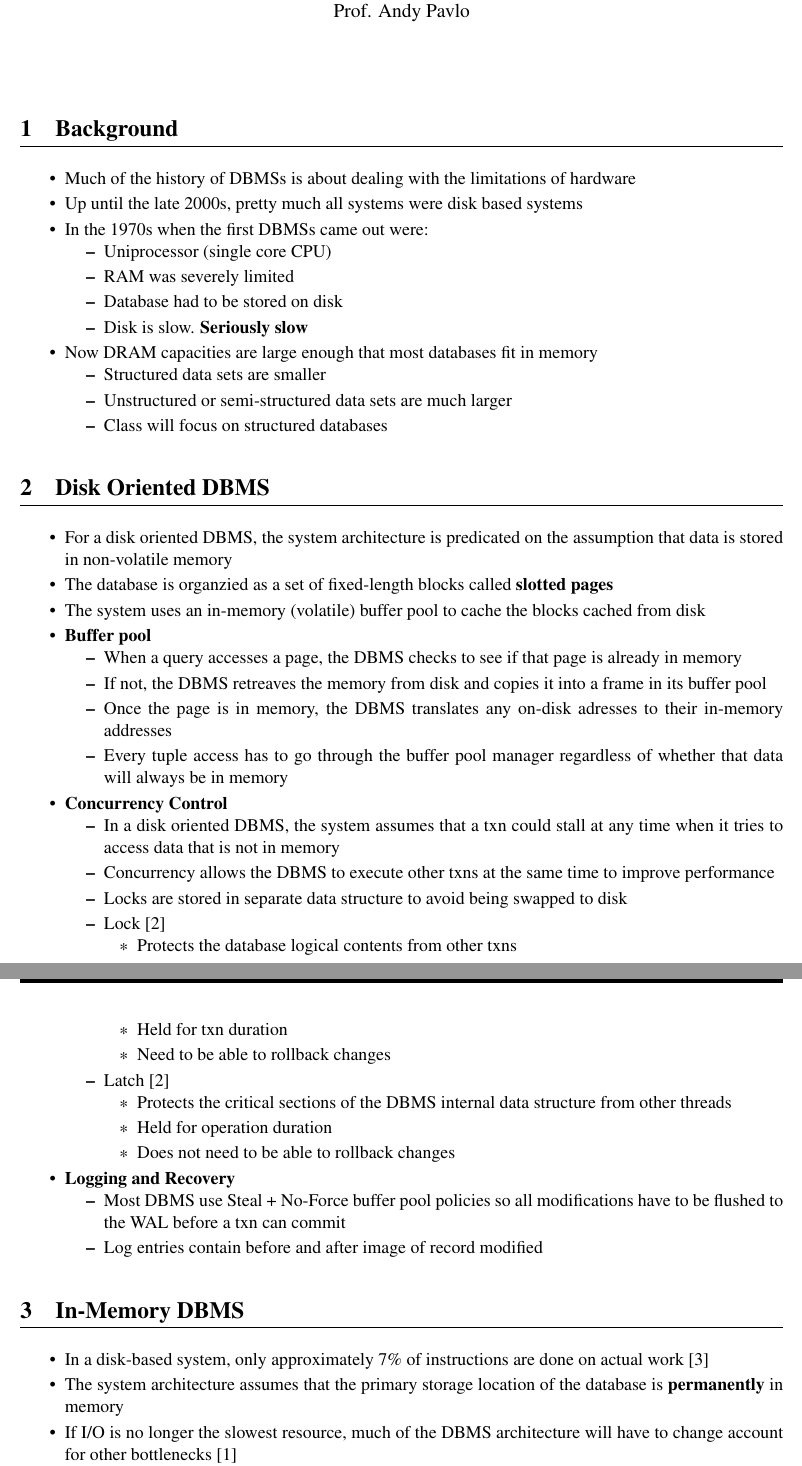
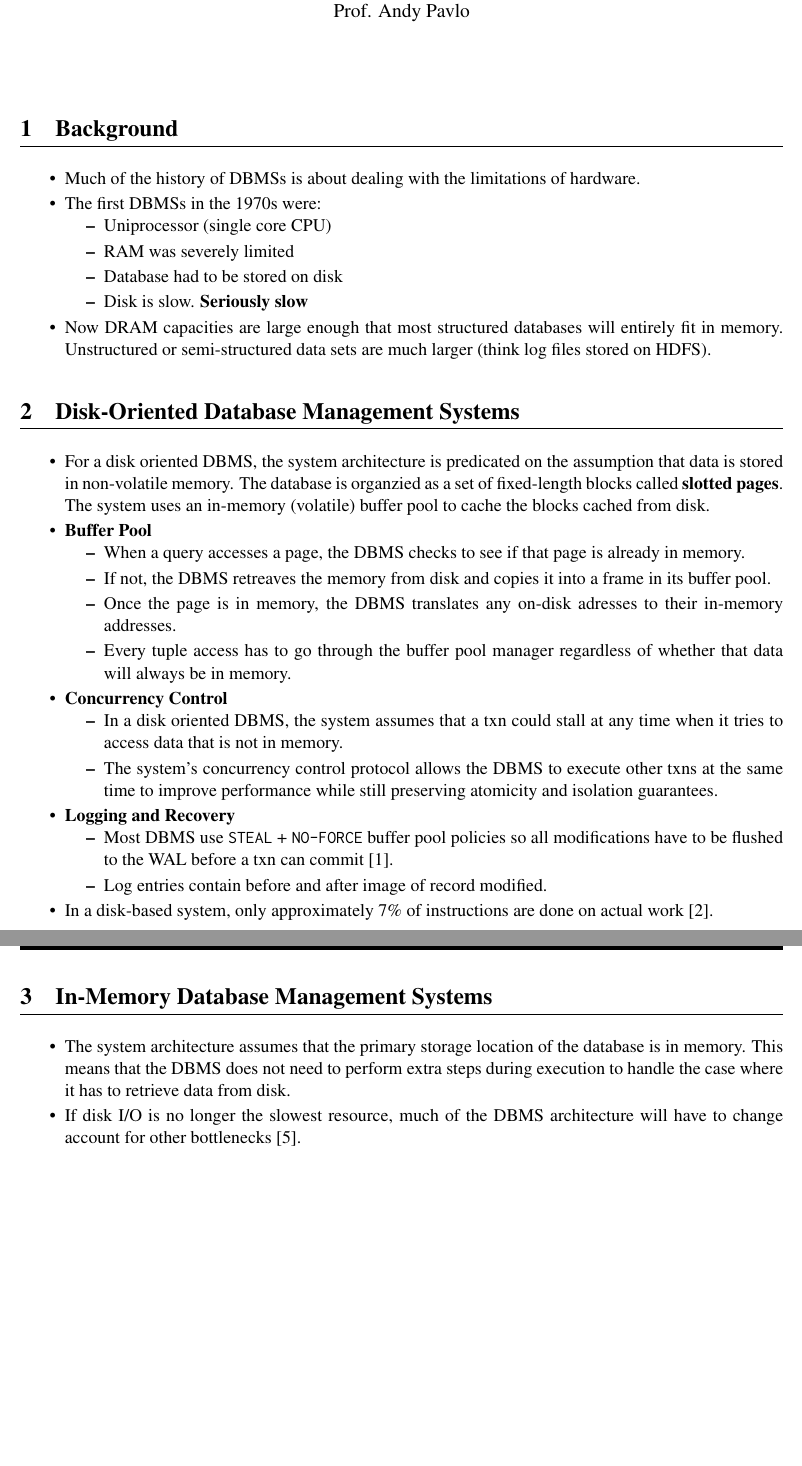
Before and after one commit to cq2li/adv-db-notes, a LaTeX document (02-inmemory/02-inmemory.tex): two parts of pages 1 and 2 of 4, joined at a grey line, cut so that both start at the same text, the shorter picture padded with empty space. Compiled offline with pdfLaTeX.

Commit message:
Checkpoint from commodus

```diff
--- a/02-inmemory/02-inmemory.tex
+++ b/02-inmemory/02-inmemory.tex
@@ -13,67 +13,105 @@
 
 \section{Background}
 \begin{itemize}
-    \item Much of the history of DBMSs is about dealing with the limitations of hardware
-    \item Up until the late 2000s, pretty much all systems were disk based systems
-    \item In the 1970s when the first DBMSs came out were:
+    \item
+    Much of the history of DBMSs is about dealing with the limitations of hardware.
+
+%     \item
+%     Up until the late 2000s, most systems were disk-based systems.
+
+    \item
+    The first DBMSs in the 1970s were:
     \begin{itemize}
         \item Uniprocessor (single core CPU)
         \item RAM was severely limited
         \item Database had to be stored on disk
         \item Disk is slow. \textbf{Seriously slow}
     \end{itemize}
-    \item Now DRAM capacities are large enough that most databases fit in memory
-    \begin{itemize}
-        \item Structured data sets are smaller
-        \item Unstructured or semi-structured data sets are much larger
-        \item Class will focus on structured databases
-    \end{itemize}
+
+    \item
+    Now DRAM capacities are large enough that most structured databases will entirely fit in memory.
+    Unstructured or semi-structured data sets are much larger (think log files stored on HDFS).
 
 \end{itemize}
 
-\section{Disk Oriented DBMS}
+\section{Disk-Oriented Database Management Systems}
 \begin{itemize}
-    \item For a disk oriented DBMS, the system architecture is predicated on the assumption that data is stored in non-volatile memory
-    \item The database is organzied as a set of fixed-length blocks called \textbf{slotted pages}
-    \item The system uses an in-memory (volatile) buffer pool to cache the blocks cached from disk
-    \item \textbf{Buffer pool}
+    \item
+    For a disk oriented DBMS, the system architecture is predicated on the assumption that data
+    is stored in non-volatile memory.
+    The database is organzied as a set of fixed-length blocks called \textbf{slotted pages}.
+    The system uses an in-memory (volatile) buffer pool to cache the blocks cached from disk.
+
+    \item \textbf{Buffer Pool}
     \begin{itemize}
-        \item When a query accesses a page, the DBMS checks to see if that page is already in memory
-        \item If not, the DBMS retreaves the memory from disk and copies it into a frame in its buffer pool
-        \item Once the page is in memory, the DBMS translates any on-disk adresses to their in-memory addresses
-        \item Every tuple access has to go through the buffer pool manager regardless of whether that data will always be in memory
+        \item
+        When a query accesses a page, the DBMS checks to see if that page is already in memory.
+
+        \item
+        If not, the DBMS retreaves the memory from disk and copies it into a frame in its
+        buffer pool.
+
+        \item
+        Once the page is in memory, the DBMS translates any on-disk adresses to their
+        in-memory addresses.
+
+        \item
+        Every tuple access has to go through the buffer pool manager regardless of whether
+        that data will always be in memory.
     \end{itemize}
+
     \item \textbf{Concurrency Control}
     \begin{itemize}
-        \item In a disk oriented DBMS, the system assumes that a txn could stall at any time when it tries to access data that is not in memory
-        \item Concurrency allows the DBMS to execute other txns at the same time to improve performance
-        \item Locks are stored in separate data structure to avoid being swapped to disk
-        \item Lock~\cite{a16-graefe}
-        \begin{itemize}
-            \item Protects the database logical contents from other txns
-            \item Held for txn duration
-            \item Need to be able to rollback changes
-        \end{itemize}
-        \item Latch~\cite{a16-graefe}
-        \begin{itemize}
-            \item Protects the critical sections of the DBMS internal data structure from other threads
-            \item Held for operation duration
-            \item Does not need to be able to rollback changes
-        \end{itemize}
+        \item
+        In a disk oriented DBMS, the system assumes that a txn could stall at any time when it
+        tries to access data that is not in memory.
+
+        \item
+        The system's concurrency control protocol allows the DBMS to execute other txns at the same
+        time to improve performance while still preserving atomicity and isolation guarantees.
+%         \item Locks are stored in separate data structure to avoid being swapped to disk
+%         \item Lock~\cite{a16-graefe}
+%         \begin{itemize}
+%             \item Protects the database logical contents from other txns
+%             \item Held for txn duration
+%             \item Need to be able to rollback changes
+%         \end{itemize}
+%         \item Latch~\cite{a16-graefe}
+%         \begin{itemize}
+%             \item Protects the critical sections of the DBMS internal data structure from other threads
+%             \item Held for operation duration
+%             \item Does not need to be able to rollback changes
+%         \end{itemize}
     \end{itemize}
+
     \item \textbf{Logging and Recovery}
     \begin{itemize}
-        \item Most DBMS use Steal + No-Force buffer pool policies so all modifications have to be flushed to the WAL before a txn can commit
-        \item Log entries contain before and after image of record modified
+        \item
+        Most DBMS use \texttt{STEAL} + \texttt{NO-FORCE} buffer pool policies so all modifications
+        have to be flushed to the WAL before a txn can commit~\cite{franklin14}.
+
+        \item
+        Log entries contain before and after image of record modified.
     \end{itemize}
+
+    \item
+    In a disk-based system, only approximately 7\% of instructions are done on actual
+    work~\cite{harizopoulos08}.
 
 \end{itemize}
 
-\section{In-Memory DBMS}
+\section{In-Memory Database Management Systems}
 \begin{itemize}
-    \item In a disk-based system, only approximately 7\% of instructions are done on actual work~\cite{looking-glass}
-    \item The system architecture assumes that the primary storage location of the database is \textbf{permanently} in memory
-    \item If I/O is no longer the slowest resource, much of the DBMS architecture will have to change account for other bottlenecks~\cite{non-volatile}
+    \item
+    The system architecture assumes that the primary storage location of the database is in
+    memory. This means that the DBMS does not need to perform extra steps during execution to
+    handle the case where it has to retrieve data from disk.
+
+
+    \item
+    If disk I/O is no longer the slowest resource, much of the DBMS architecture will have to
+    change account for other bottlenecks~\cite{stonebraker2007}.
+
     \begin{itemize}
         \item Locking/latching
         \item Cache-line misses
```
Also changed, not shown: 02-inmemory/02-inmemory.bib (+49 -22 lines), 02-inmemory/02-inmemory.tex (2 more changed lines).
